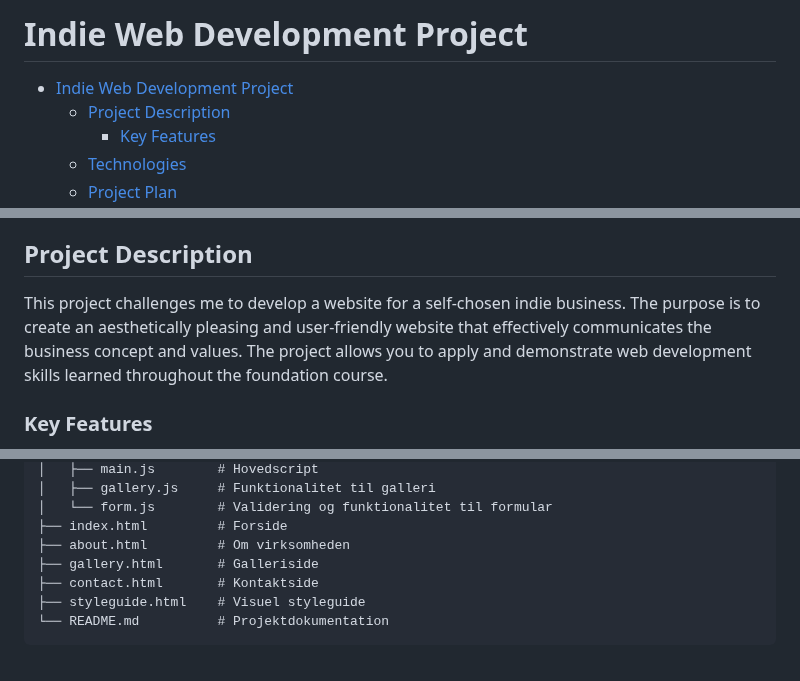
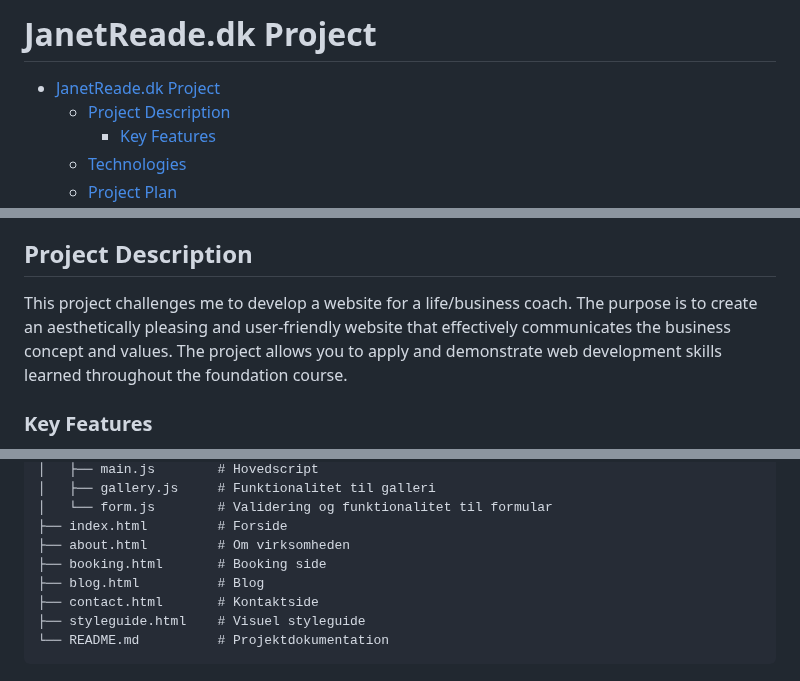
Before and after one commit to ReedorReed/janetreade.dk, a Markdown page: README.md, 3 parts joined by grey strips. Rendered like a GitHub page.

```diff
--- a/README.md
+++ b/README.md
@@ -1,6 +1,6 @@
-# Indie Web Development Project
+# JanetReade.dk Project
 
-- [Indie Web Development Project](#indie-web-development-project)
+- [JanetReade.dk Project](#janetreadedk-project)
   - [Project Description](#project-description)
     - [Key Features](#key-features)
   - [Technologies](#technologies)
@@ -17,7 +17,7 @@
 
 ## Project Description
 
-This project challenges me to develop a website for a self-chosen indie business. The purpose is to create an aesthetically pleasing and user-friendly website that effectively communicates the business concept and values. The project allows you to apply and demonstrate web development skills learned throughout the foundation course.
+This project challenges me to develop a website for a life/business coach. The purpose is to create an aesthetically pleasing and user-friendly website that effectively communicates the business concept and values. The project allows you to apply and demonstrate web development skills learned throughout the foundation course.
 
 ### Key Features
 
@@ -83,7 +83,8 @@ indie-project/
 │   └── form.js        # Validering og funktionalitet til formular
 ├── index.html         # Forside
 ├── about.html         # Om virksomheden
-├── gallery.html       # Galleriside
+├── booking.html       # Booking side
+├── blog.html          # Blog
 ├── contact.html       # Kontaktside
 ├── styleguide.html    # Visuel styleguide
 └── README.md          # Projektdokumentation
```
